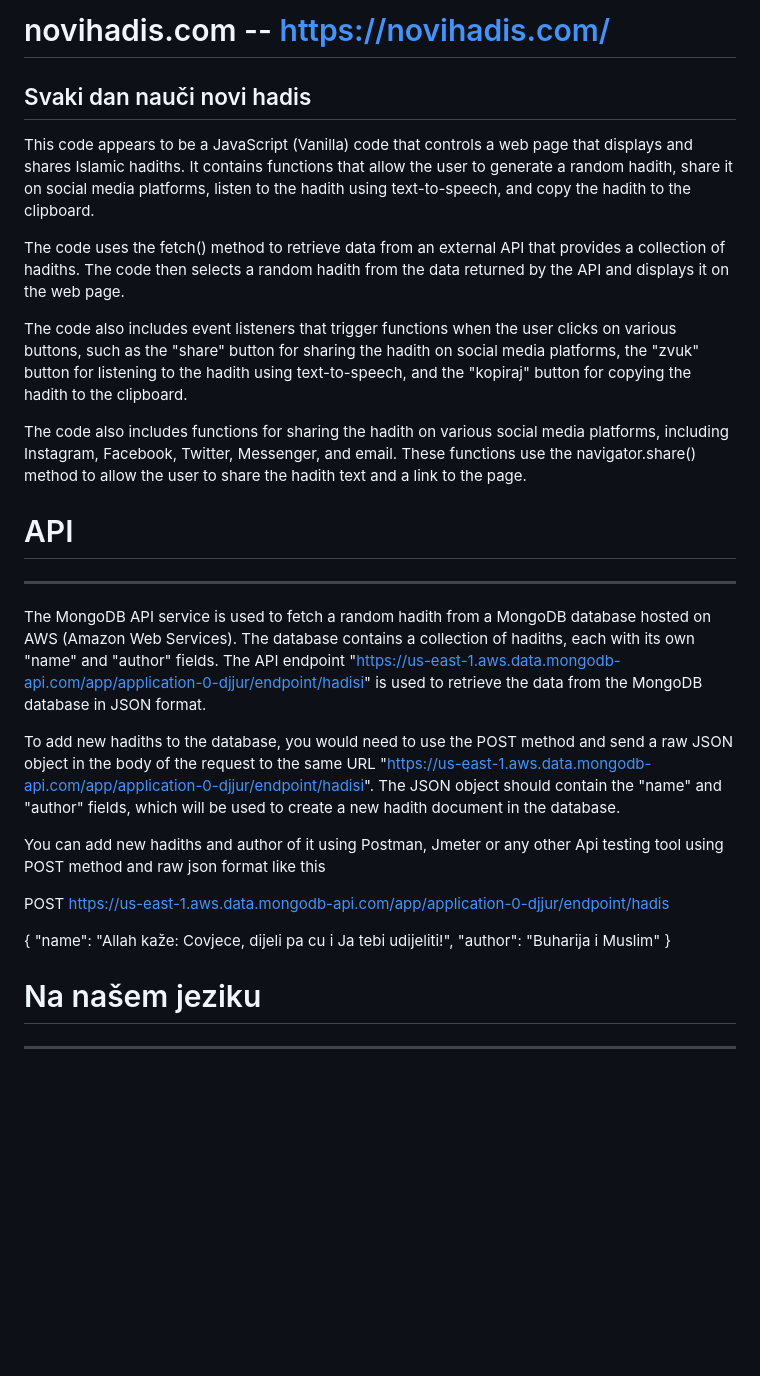
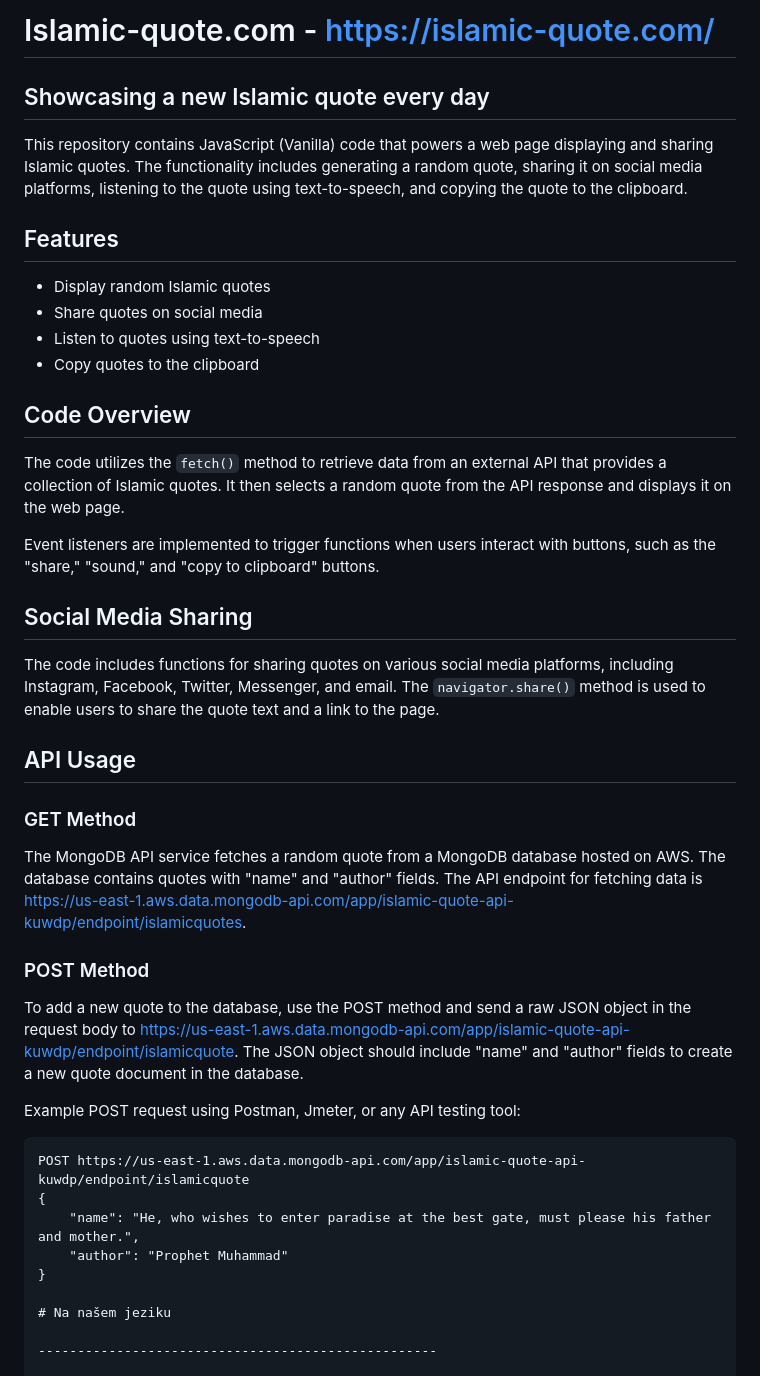
Before and after one commit to armin--nukic/hadis.ba, a Markdown page: README.md, the part around the change. Rendered like a GitHub page; blank space fills up the shorter version.

````diff
--- a/README.md
+++ b/README.md
@@ -1,33 +1,45 @@
-# novihadis.com -- https://novihadis.com/
+# Islamic-quote.com - [https://islamic-quote.com/](https://islamic-quote.com/)
 
-Svaki dan nauči novi hadis
+Showcasing a new Islamic quote every day
 -----------------------------------------------
 
-This code appears to be a JavaScript (Vanilla) code that controls a web page that displays and shares Islamic hadiths. It contains functions that allow the user to generate a random hadith, share it on social media platforms, listen to the hadith using text-to-speech, and copy the hadith to the clipboard.
+This repository contains JavaScript (Vanilla) code that powers a web page displaying and sharing Islamic quotes. The functionality includes generating a random quote, sharing it on social media platforms, listening to the quote using text-to-speech, and copying the quote to the clipboard.
 
-The code uses the fetch() method to retrieve data from an external API that provides a collection of hadiths. The code then selects a random hadith from the data returned by the API and displays it on the web page.
+## Features
 
-The code also includes event listeners that trigger functions when the user clicks on various buttons, such as the "share" button for sharing the hadith on social media platforms, the "zvuk" button for listening to the hadith using text-to-speech, and the "kopiraj" button for copying the hadith to the clipboard.
+- Display random Islamic quotes
+- Share quotes on social media
+- Listen to quotes using text-to-speech
+- Copy quotes to the clipboard
 
-The code also includes functions for sharing the hadith on various social media platforms, including Instagram, Facebook, Twitter, Messenger, and email. These functions use the navigator.share() method to allow the user to share the hadith text and a link to the page.
+## Code Overview
 
+The code utilizes the `fetch()` method to retrieve data from an external API that provides a collection of Islamic quotes. It then selects a random quote from the API response and displays it on the web page.
 
-# API
--------------------------------------------------
+Event listeners are implemented to trigger functions when users interact with buttons, such as the "share," "sound," and "copy to clipboard" buttons.
 
-The MongoDB API service is used to fetch a random hadith from a MongoDB database hosted on AWS (Amazon Web Services). The database contains a collection of hadiths, each with its own "name" and "author" fields. The API endpoint "https://us-east-1.aws.data.mongodb-api.com/app/application-0-djjur/endpoint/hadisi" is used to retrieve the data from the MongoDB database in JSON format.
+## Social Media Sharing
 
-To add new hadiths to the database, you would need to use the POST method and send a raw JSON object in the body of the request to the same URL "https://us-east-1.aws.data.mongodb-api.com/app/application-0-djjur/endpoint/hadisi". The JSON object should contain the "name" and "author" fields, which will be used to create a new hadith document in the database.
+The code includes functions for sharing quotes on various social media platforms, including Instagram, Facebook, Twitter, Messenger, and email. The `navigator.share()` method is used to enable users to share the quote text and a link to the page.
 
-You can add new hadiths and author of it using Postman, Jmeter or any other Api testing tool using POST method and raw json format like this
+## API Usage
 
-POST https://us-east-1.aws.data.mongodb-api.com/app/application-0-djjur/endpoint/hadis
+### GET Method
 
+The MongoDB API service fetches a random quote from a MongoDB database hosted on AWS. The database contains quotes with "name" and "author" fields. The API endpoint for fetching data is [https://us-east-1.aws.data.mongodb-api.com/app/islamic-quote-api-kuwdp/endpoint/islamicquotes](https://us-east-1.aws.data.mongodb-api.com/app/islamic-quote-api-kuwdp/endpoint/islamicquotes).
+
+### POST Method
+
+To add a new quote to the database, use the POST method and send a raw JSON object in the request body to [https://us-east-1.aws.data.mongodb-api.com/app/islamic-quote-api-kuwdp/endpoint/islamicquote](https://us-east-1.aws.data.mongodb-api.com/app/islamic-quote-api-kuwdp/endpoint/islamicquote). The JSON object should include "name" and "author" fields to create a new quote document in the database.
+
+Example POST request using Postman, Jmeter, or any API testing tool:
+
+```http
+POST https://us-east-1.aws.data.mongodb-api.com/app/islamic-quote-api-kuwdp/endpoint/islamicquote
 {
-"name": "Allah kaže: Covjece, dijeli pa cu i Ja tebi udijeliti!",
-"author": "Buharija i Muslim"
+    "name": "He, who wishes to enter paradise at the best gate, must please his father and mother.",
+    "author": "Prophet Muhammad"
 }
-
 
 # Na našem jeziku
 
````
